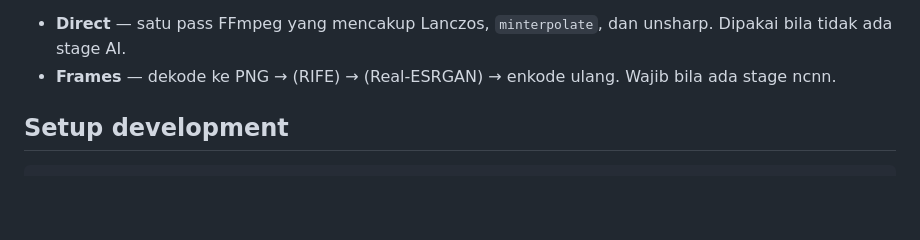
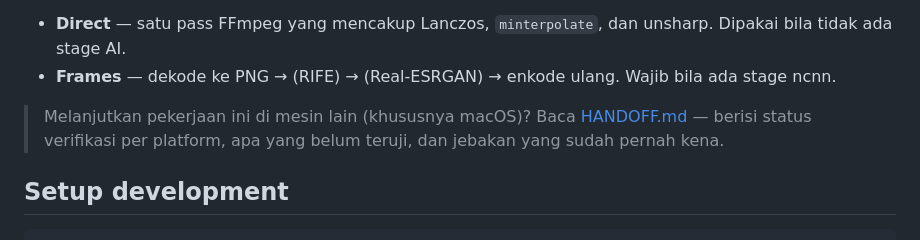
Before and after one commit to labby245/lab-scale, a Markdown page: README.md, the part around the change. Rendered like a GitHub page; blank space fills up the shorter version.

```diff
--- a/README.md
+++ b/README.md
@@ -25,6 +25,8 @@ Video mengambil salah satu dari dua jalur:
 
 - **Direct** — satu pass FFmpeg yang mencakup Lanczos, `minterpolate`, dan unsharp. Dipakai bila tidak ada stage AI.
 - **Frames** — dekode ke PNG → (RIFE) → (Real-ESRGAN) → enkode ulang. Wajib bila ada stage ncnn.
+
+> Melanjutkan pekerjaan ini di mesin lain (khususnya macOS)? Baca [HANDOFF.md](HANDOFF.md) — berisi status verifikasi per platform, apa yang belum teruji, dan jebakan yang sudah pernah kena.
 
 ## Setup development
 
```
Also changed, not shown: HANDOFF.md (added, +93 -0 lines).
